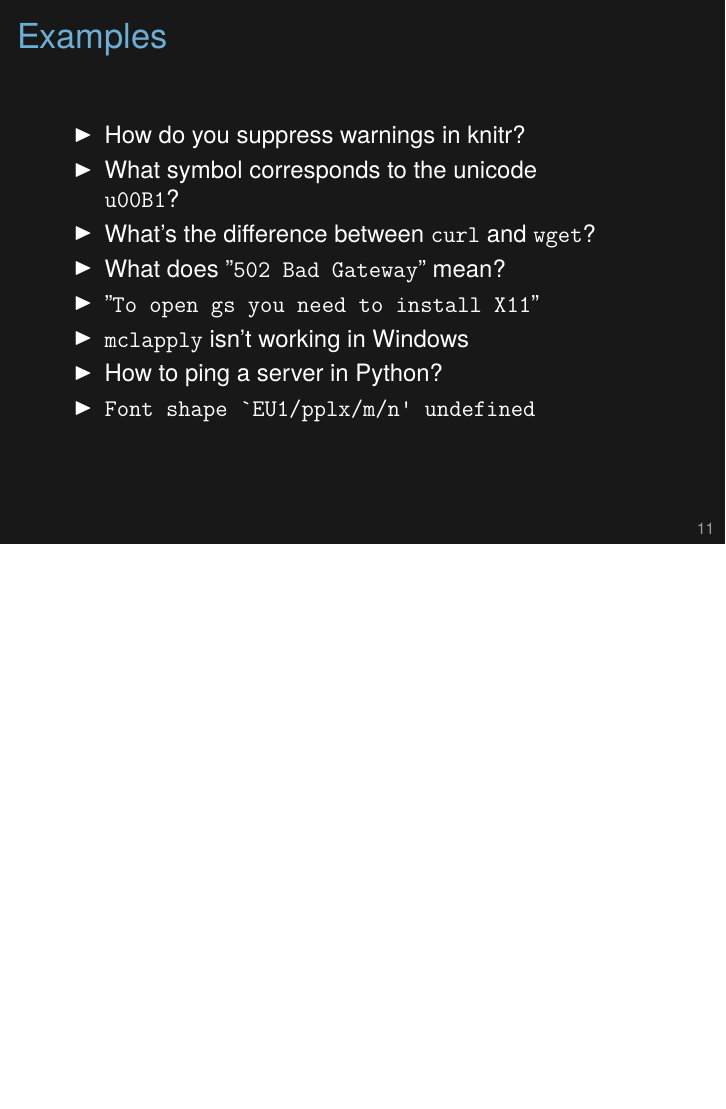
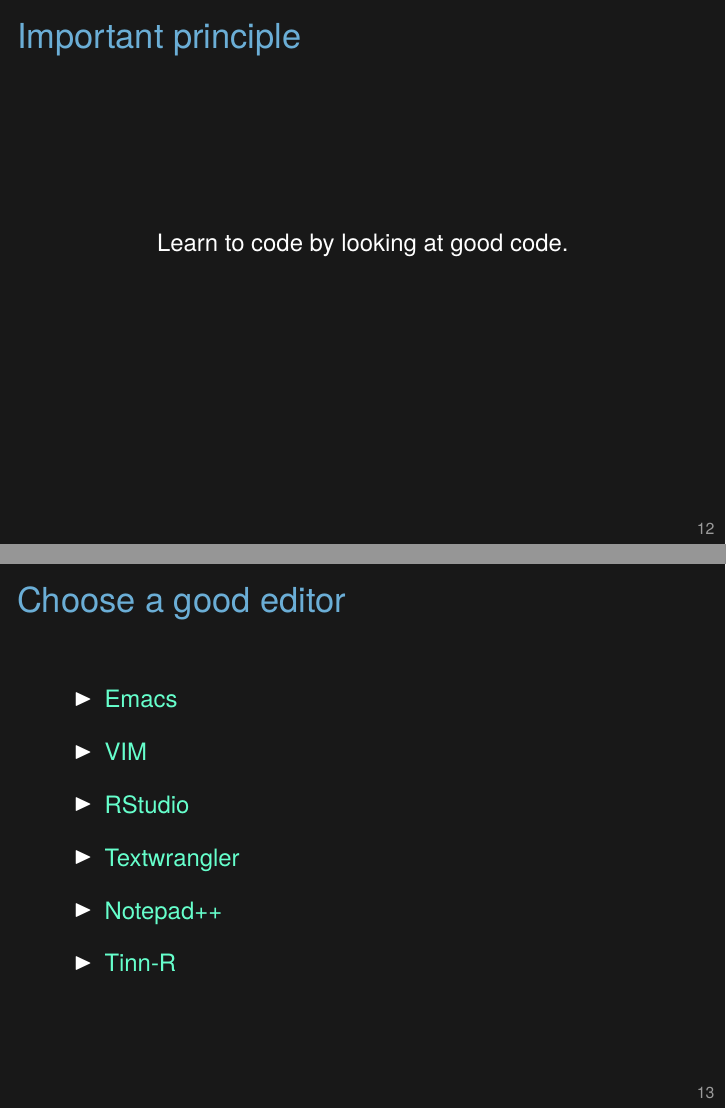
Before and after one commit to kbroman/Tools4RR, LaTeX slides (Lectures/02_Unix/02_unix.tex): page 11 of 11 before the commit and pages 12 and 13 of 14 after it, the two joined at a grey line, the shorter picture padded with empty space. Compiled offline with XeLaTeX.

Commit message:
Add a couple of slides to lec 2, re editors

```diff
--- a/Lectures/02_Unix/02_unix.tex
+++ b/Lectures/02_Unix/02_unix.tex
@@ -321,3 +321,35 @@
 \end{frame}
 
 
+\begin{frame}[c]{Important principle}
+
+\centerline{Learn to code by looking at good code.}
+
+\note{Identify programmers that you respect (e.g., Hadley Wickham),
+  and study what they do.
+}
+\end{frame}
+
+
+
+\begin{frame}{Choose a good editor}
+
+\vspace{24pt}
+
+\bi
+\itemsep12pt
+\item \href{http://www.emacswiki.org/emacs/}{Emacs}
+\item \href{http://www.vim.org/}{VIM}
+\item \href{http://www.rstudio.com/ide/}{RStudio}
+\item \href{http://www.barebones.com/products/textwrangler/}{Textwrangler}
+\item \href{http://notepad-plus-plus.org/}{Notepad++}
+\item \href{http://sourceforge.net/projects/tinn-r/}{Tinn-R}
+\ei
+
+\note{I use emacs; I should probably use vim.
+
+  RStudio is increasingly
+  useful, but as a general editor (for things that aren't R), I think
+  it's insufficient.
+}
+\end{frame}
```
Also changed, not shown: Lectures/02_Unix/02_unix.tex (21 more changed lines).
